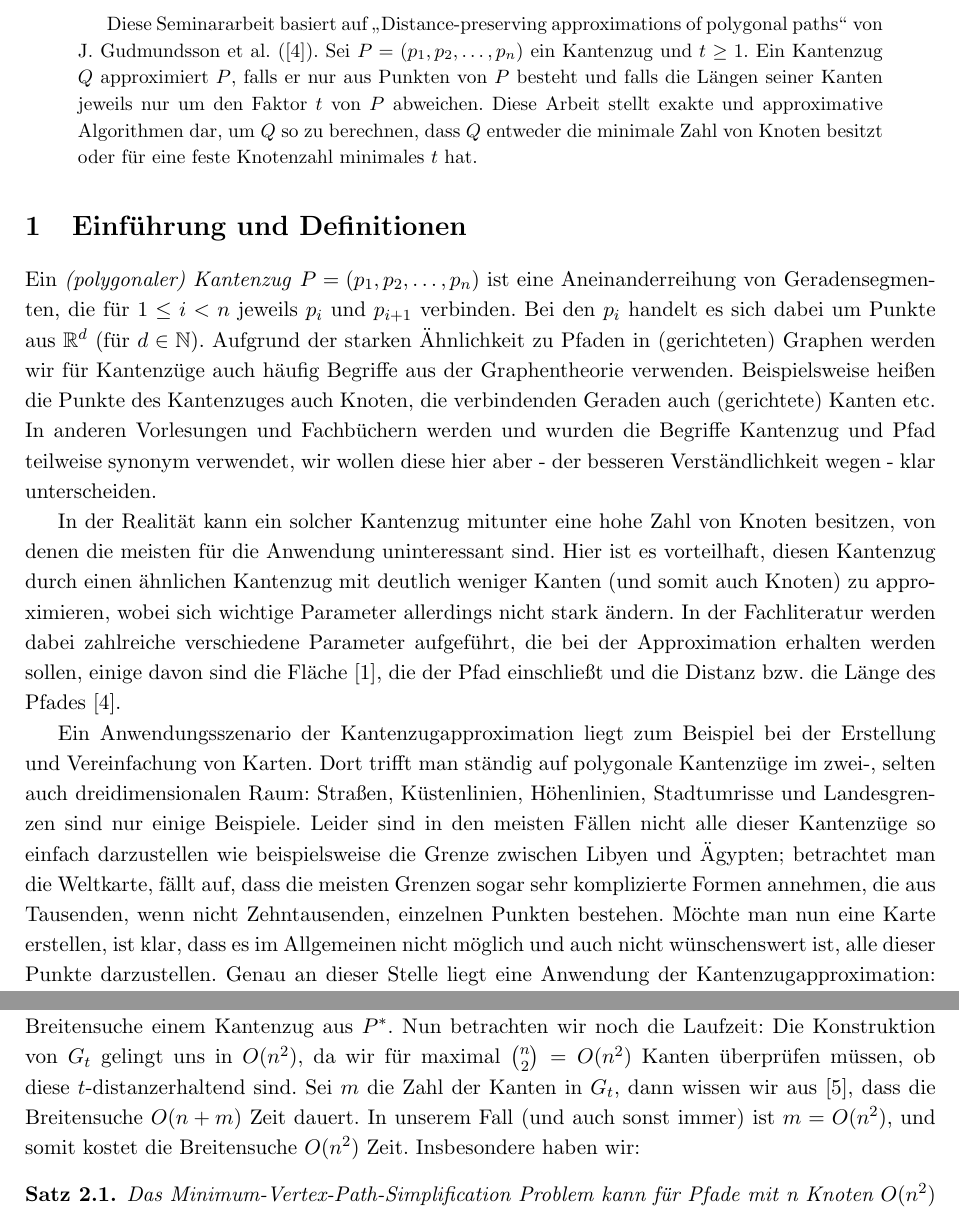
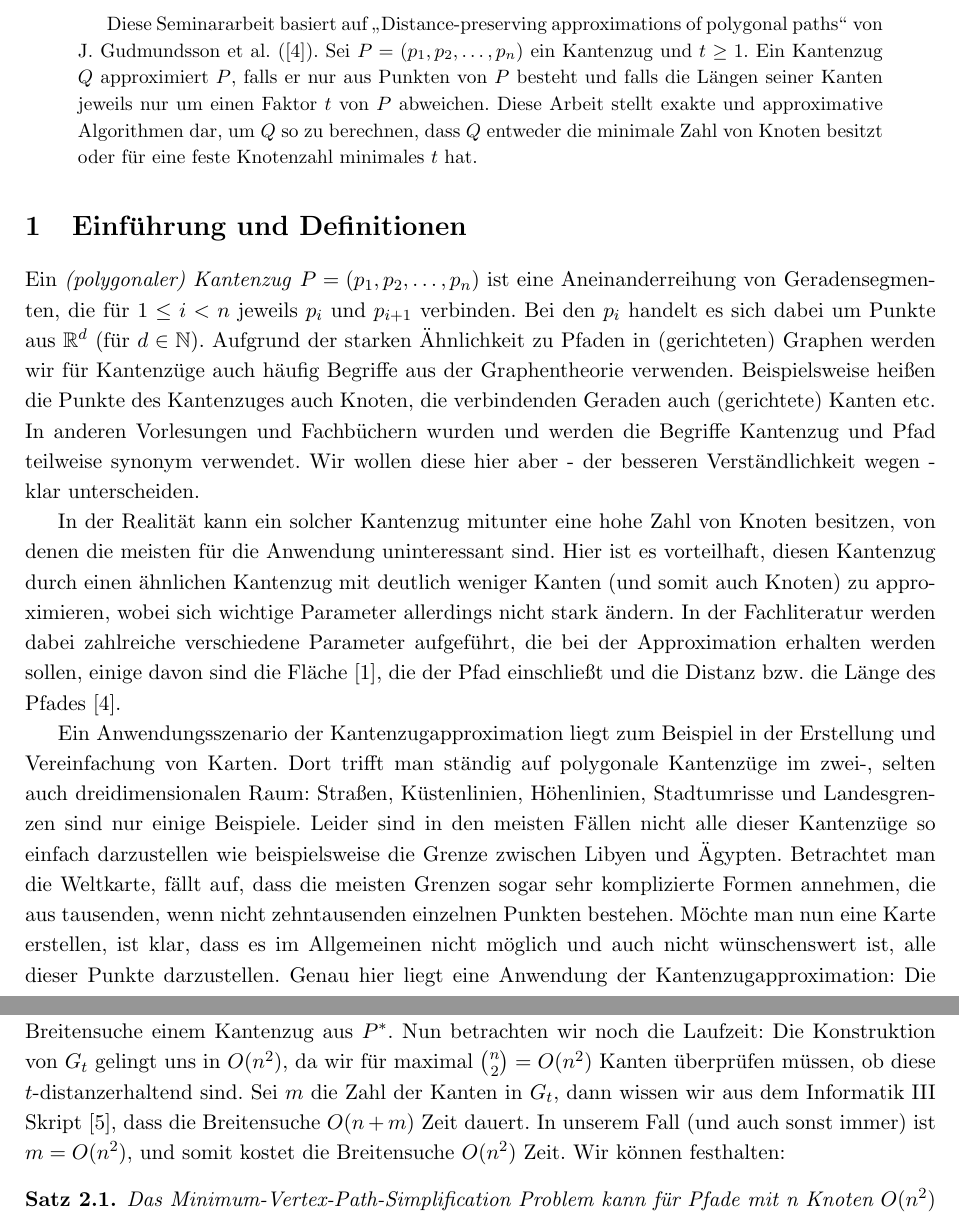
Before and after one commit to NKlug/paper-dpapp, a LaTeX paper (src/main.tex, which reads src/exact_algorithms.tex, src/introduction.tex): two parts of pages 1 and 3 of 16, joined at a grey line, cut so that both start at the same text. The pictures show the PDF file out/main.pdf that the author committed with the source.

Commit message:
Fix the remaining notes in the correction

```diff
--- a/src/exact_algorithms.tex
+++ b/src/exact_algorithms.tex
@@ -2,8 +2,13 @@
     Seien wieder $d\geq1$, $t>1$ und $P = (p_1, p_2, \mathellipsis, p_n)$ ein Kantenzug in $\R^d$. Sei weiter $P^*$ die Menge aller minimalen $t$-distanzerhaltenden Approximationen
 
     Wir konstruieren jetzt den gerichteten Graphen $G_t = (V,E_t)$, wobei V genau aus den Knoten des Pfades $P$ besteht und
-    $E_t = \{(p_i, p_j) \in V\times V|\ i < j \text{ und } (p_i,p_j)\ \text{ist $t$-distanzerhaltend}\}$. $E_t$ ist also gerade die Menge aller $t$-distanzerhaltenden Kanten zwischen Knoten aus $V$. Zunächst beobachten wir, dass jede $t$-distanzerhaltende Approximation von $P$ einem Pfad in $G_t$ entspricht, da $G_t$ alle $t$-distanzerhaltenden Kanten zwischen Knoten von $P$ enthält. Andererseits ist auch jeder Pfad $Q = (p_{i_1}, p_{i_2}, \mathellipsis, p_{i_k})$ mit $1 = i_1 < i_2 < \mathellipsis < i_k = n$ in $G_t$ eine $t$-distanzerhaltende Approximation von $P$, da nur $t$-distanzerhaltende Kanten verwendet werden. Daraus folgt, dass auch ganz $P^*$ in $G_t$ liegt. Jetzt müssen wir also nur noch ein Element aus $P^*$ ermitteln. Das ist leicht: Wir führen eine Breitensuche in $G_t$ mit Startknoten $p_1$ durch, bei der wir jeden Knoten mit der Nummer des Knotens beschriften, von dem aus er zum ersten Mal entdeckt wurde (also mit der Nummer seines Vaters im BFS-Baum). Am Ende lesen wir diese Beschriftung bei $p_n$ beginnend solange aus, bis wir $p_1$ erreichen. Der dadurch entstandene Pfad entspricht dann aufgrund der Eigenschaften der Breitensuche einem Kantenzug aus $P^*$.
-    Nun betrachten wir noch die Laufzeit: Die Konstruktion von $G_t$ gelingt uns in $O(n^2)$, da wir für maximal $\binom{n}{2} = O(n^2)$ Kanten überprüfen müssen, ob diese $t$-distanzerhaltend sind. Sei $m$ die Zahl der Kanten in $G_t$, dann wissen wir aus  \cite{hagerup}, dass die Breitensuche $O(n+m)$ Zeit dauert. In unserem Fall (und auch sonst immer) ist $m = O(n^2)$, und somit kostet die Breitensuche $O(n^2)$ Zeit. Insbesondere haben wir:
+    $E_t = \{(p_i, p_j) \in V\times V|\ i < j \text{ und } (p_i,p_j)\ \text{ist $t$-distanzerhaltend}\}$.
+    $E_t$ ist also gerade die Menge aller $t$-distanzerhaltenden Kanten zwischen Knoten aus $V$. Zunächst beobachten wir, dass jede $t$-distanzerhaltende Approximation von $P$ einem Pfad in $G_t$ entspricht, da $G_t$ alle $t$-distanzerhaltenden Kanten zwischen Knoten von $P$ enthält.
+    Andererseits ist auch jeder Pfad $Q = (p_{i_1}, p_{i_2}, \mathellipsis, p_{i_k})$ mit $1 = i_1 < i_2 < \mathellipsis < i_k = n$ in $G_t$ eine $t$-distanzerhaltende Approximation von $P$, da nur $t$-distanzerhaltende Kanten verwendet werden.
+    Daraus folgt, dass auch ganz $P^*$ in $G_t$ liegt. Jetzt müssen wir also nur noch ein Element aus $P^*$ ermitteln.
+    Das ist leicht: Wir führen eine Breitensuche in $G_t$ mit Startknoten $p_1$ durch, bei der wir jeden Knoten mit der Nummer des Knotens beschriften, von dem aus er zum ersten Mal entdeckt wurde (also mit der Nummer seines Vaters im BFS-Baum).
+    Am Ende lesen wir diese Beschriftung bei $p_n$ beginnend solange aus, bis wir $p_1$ erreichen. Der dadurch entstandene Pfad entspricht dann aufgrund der Eigenschaften der Breitensuche einem Kantenzug aus $P^*$.
+    Nun betrachten wir noch die Laufzeit: Die Konstruktion von $G_t$ gelingt uns in $O(n^2)$, da wir für maximal $\binom{n}{2} = O(n^2)$ Kanten überprüfen müssen, ob diese $t$-distanzerhaltend sind. Sei $m$ die Zahl der Kanten in $G_t$, dann wissen wir aus dem Informatik III Skript \cite{hagerup}, dass die Breitensuche $O(n+m)$ Zeit dauert. In unserem Fall (und auch sonst immer) ist $m = O(n^2)$, und somit kostet die Breitensuche $O(n^2)$ Zeit. Wir können festhalten:
     \begin{theorem}
     	\label{theo:mvpsex}
     	Das Minimum-Vertex-Path-Simplification Problem kann für Pfade mit n Knoten $O(n^2)$ gelöst werden.
--- a/src/introduction.tex
+++ b/src/introduction.tex
@@ -1,17 +1,19 @@
 	Ein \emph{(polygonaler) Kantenzug} $P = (p_1, p_2, \mathellipsis, p_n)$ ist eine Aneinanderreihung von Geradensegmenten, die für $1 \leq i < n$ jeweils $p_i$ und $p_{i+1}$ verbinden.
 	Bei den $p_i$ handelt es sich dabei um Punkte aus $\R^d$ (für $d \in \mathbb{N}$). Aufgrund der starken Ähnlichkeit zu Pfaden in (gerichteten) Graphen werden wir für Kantenzüge auch häufig Begriffe aus der Graphentheorie verwenden.
 	Beispielsweise heißen die Punkte des Kantenzuges auch Knoten, die verbindenden Geraden auch (gerichtete) Kanten etc.
-	In anderen Vorlesungen und Fachbüchern werden und wurden die Begriffe Kantenzug und Pfad teilweise synonym verwendet, wir wollen diese hier aber - der besseren Verständlichkeit wegen -  klar unterscheiden.
+	In anderen Vorlesungen und Fachbüchern wurden und werden die Begriffe Kantenzug und Pfad teilweise synonym verwendet.
+	Wir wollen diese hier aber - der besseren Verständlichkeit wegen -  klar unterscheiden.
 
     In der Realität kann ein solcher Kantenzug mitunter eine hohe Zahl von Knoten besitzen, von denen die meisten für die Anwendung uninteressant sind.
     Hier ist es vorteilhaft, diesen Kantenzug durch einen ähnlichen Kantenzug mit deutlich weniger Kanten (und somit auch Knoten) zu approximieren, wobei sich wichtige Parameter allerdings nicht stark ändern.
     In der Fachliteratur werden dabei zahlreiche verschiedene Parameter aufgeführt, die bei der Approximation erhalten werden sollen, einige davon sind die Fläche \cite{bose}, die der Pfad einschließt und die Distanz bzw. die Länge des Pfades \cite{gudmundsson}.
 
-    Ein Anwendungsszenario der Kantenzugapproximation liegt zum Beispiel bei der Erstellung und Vereinfachung von Karten.
+    Ein Anwendungsszenario der Kantenzugapproximation liegt zum Beispiel in der Erstellung und Vereinfachung von Karten.
     Dort trifft man ständig auf polygonale Kantenzüge im \mbox{zwei-,} selten auch dreidimensionalen Raum: Straßen, Küstenlinien, Höhenlinien, Stadtumrisse und Landesgrenzen sind nur einige Beispiele.
-    Leider sind in den meisten Fällen nicht alle dieser Kantenzüge so einfach darzustellen wie beispielsweise die Grenze zwischen Libyen und Ägypten; betrachtet man die Weltkarte, fällt auf, dass die meisten Grenzen sogar sehr komplizierte Formen annehmen, die aus Tausenden, wenn nicht Zehntausenden, einzelnen Punkten bestehen.
+    Leider sind in den meisten Fällen nicht alle dieser Kantenzüge so einfach darzustellen wie beispielsweise die Grenze zwischen Libyen und Ägypten.
+    Betrachtet man die Weltkarte, fällt auf, dass die meisten Grenzen sogar sehr komplizierte Formen annehmen, die aus tausenden, wenn nicht zehntausenden einzelnen Punkten bestehen.
     Möchte man nun eine Karte erstellen, ist klar, dass es im Allgemeinen nicht möglich und auch nicht wünschenswert ist, alle dieser Punkte darzustellen.
-    Genau an dieser Stelle liegt eine Anwendung der Kantenzugapproximation: Die Landesgrenze bzw. die anderen oben aufgeführten Beispiele werden durch einen Kantenzug approximiert, der aus deutlich weniger Punkten besteht, ohne dass sich ein wichtiger Parameter ändert, wie zum Beispiel die Länge.
+    Genau hier liegt eine Anwendung der Kantenzugapproximation: Die Landesgrenze bzw. die anderen oben aufgeführten Beispiele werden durch einen Kantenzug approximiert, der aus deutlich weniger Punkten besteht, ohne dass sich ein wichtiger Parameter ändert, wie zum Beispiel die Länge.
 
     In dieser Arbeit soll es um Algorithmen gehen, die einen polygonalen Kantenzug unter ungefährer Einhaltung der Länge approximieren.
     Dabei betrachten wir zunächst zwei exakte Algorithmen und später noch zwei approximative, die eine deutliche bessere Laufzeit aufweisen als die exakten.
--- a/src/main.tex
+++ b/src/main.tex
@@ -52,7 +52,7 @@
     \maketitle
 
     \begin{abstract}
-        Diese Seminararbeit basiert auf \glqq Distance-preserving approximations of polygonal paths\grqq\ von J. Gudmundsson et al. (\cite{gudmundsson}). Sei $P = (p_1, p_2, \mathellipsis, p_n)$ ein Kantenzug und $t \geq 1$. Ein Kantenzug $Q$ approximiert $P$, falls er nur aus Punkten von $P$ besteht und falls die Längen seiner Kanten jeweils nur um den Faktor $t$ von $P$ abweichen. Diese Arbeit stellt exakte und approximative Algorithmen dar, um $Q$ so zu berechnen, dass $Q$ entweder die minimale Zahl von Knoten besitzt oder für eine feste Knotenzahl
+        Diese Seminararbeit basiert auf \glqq Distance-preserving approximations of polygonal paths\grqq\ von J. Gudmundsson et al. (\cite{gudmundsson}). Sei $P = (p_1, p_2, \mathellipsis, p_n)$ ein Kantenzug und $t \geq 1$. Ein Kantenzug $Q$ approximiert $P$, falls er nur aus Punkten von $P$ besteht und falls die Längen seiner Kanten jeweils nur um einen Faktor $t$ von $P$ abweichen. Diese Arbeit stellt exakte und approximative Algorithmen dar, um $Q$ so zu berechnen, dass $Q$ entweder die minimale Zahl von Knoten besitzt oder für eine feste Knotenzahl
         minimales $t$ hat.
     \end{abstract}
 
```
Also changed, not shown: src/approximative_mdps.tex (+4 -4 lines), src/approximative_mvps.tex (+6 -6 lines), src/main.bib (+1 -1 lines), src/wspd.tex (+1 -1 lines), out/main.pdf, src/introduction.tex (3 more changed lines).
